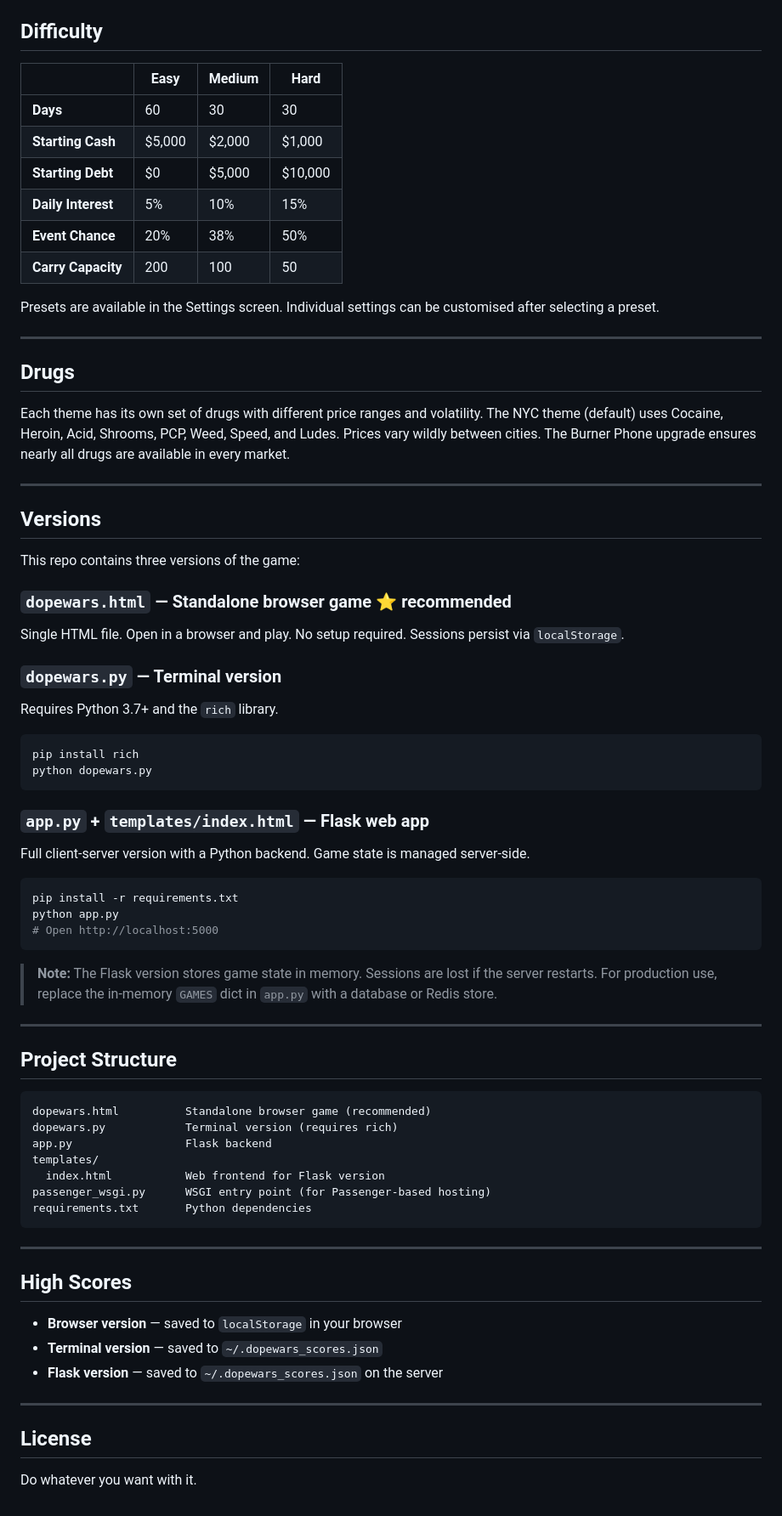
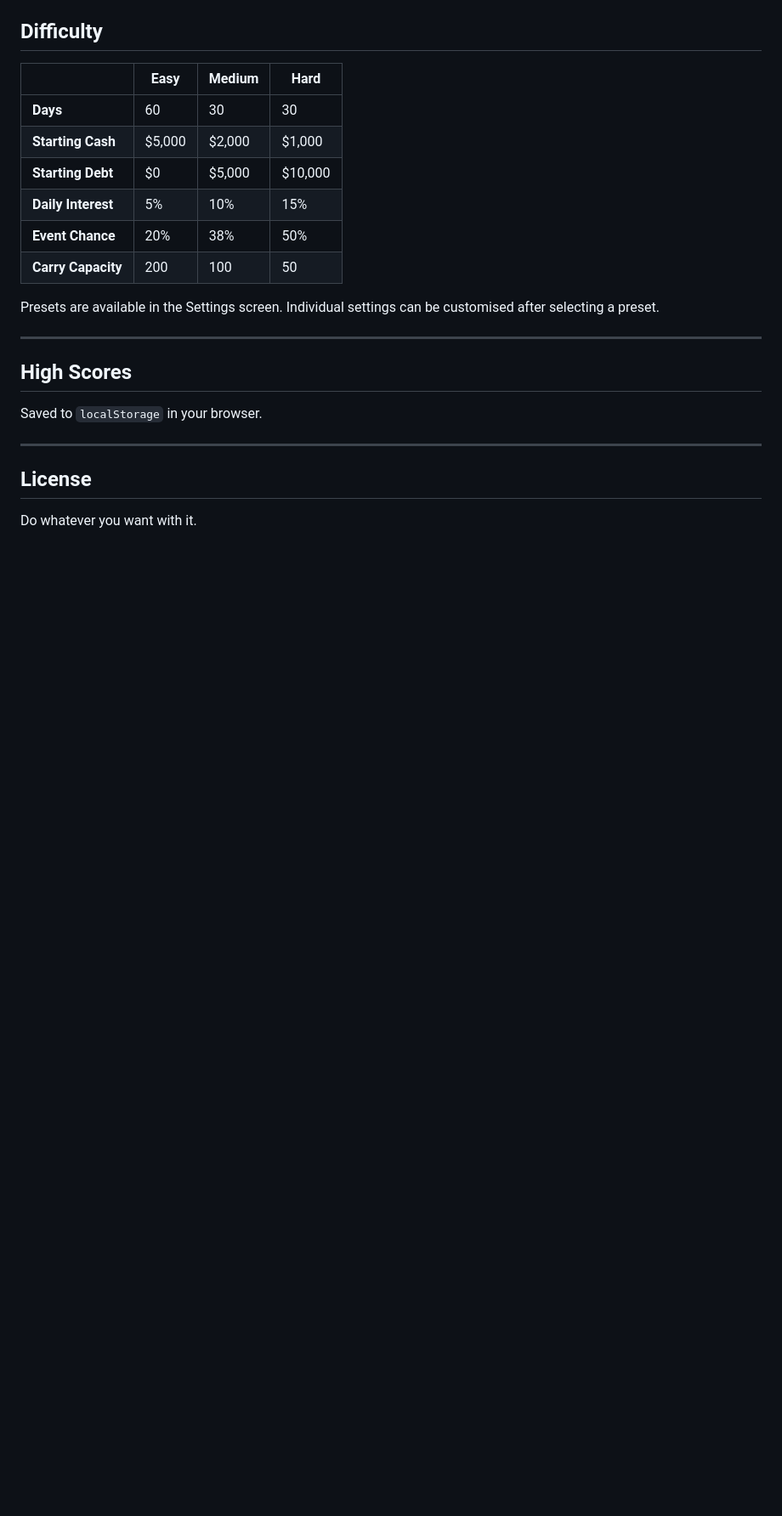
Before and after one commit to gizmo2222/dopewars, a Markdown page: README.md, the part around one of its changes. Shown at 85% size. Drawn GitHub-style; blank space fills up the shorter version.

````diff
--- a/README.md
+++ b/README.md
@@ -84,59 +99,9 @@ Presets are available in the Settings screen. Individual settings can be customi
 
 ---
 
-## Drugs
-
-Each theme has its own set of drugs with different price ranges and volatility. The NYC theme (default) uses Cocaine, Heroin, Acid, Shrooms, PCP, Weed, Speed, and Ludes. Prices vary wildly between cities. The Burner Phone upgrade ensures nearly all drugs are available in every market.
-
----
-
-## Versions
-
-This repo contains three versions of the game:
-
-### `dopewars.html` — Standalone browser game ⭐ recommended
-Single HTML file. Open in a browser and play. No setup required. Sessions persist via `localStorage`.
-
-### `dopewars.py` — Terminal version
-Requires Python 3.7+ and the `rich` library.
-
-```bash
-pip install rich
-python dopewars.py
-```
-
-### `app.py` + `templates/index.html` — Flask web app
-Full client-server version with a Python backend. Game state is managed server-side.
-
-```bash
-pip install -r requirements.txt
-python app.py
-# Open http://localhost:5000
-```
-
-> **Note:** The Flask version stores game state in memory. Sessions are lost if the server restarts. For production use, replace the in-memory `GAMES` dict in `app.py` with a database or Redis store.
-
----
-
-## Project Structure
-
-```
-dopewars.html          Standalone browser game (recommended)
-dopewars.py            Terminal version (requires rich)
-app.py                 Flask backend
-templates/
-  index.html           Web frontend for Flask version
-passenger_wsgi.py      WSGI entry point (for Passenger-based hosting)
-requirements.txt       Python dependencies
-```
-
----
-
 ## High Scores
 
-- **Browser version** — saved to `localStorage` in your browser
-- **Terminal version** — saved to `~/.dopewars_scores.json`
-- **Flask version** — saved to `~/.dopewars_scores.json` on the server
+Saved to `localStorage` in your browser.
 
 ---
 
````
Also changed, not shown: other parts of README.md (+24 -9 lines).
